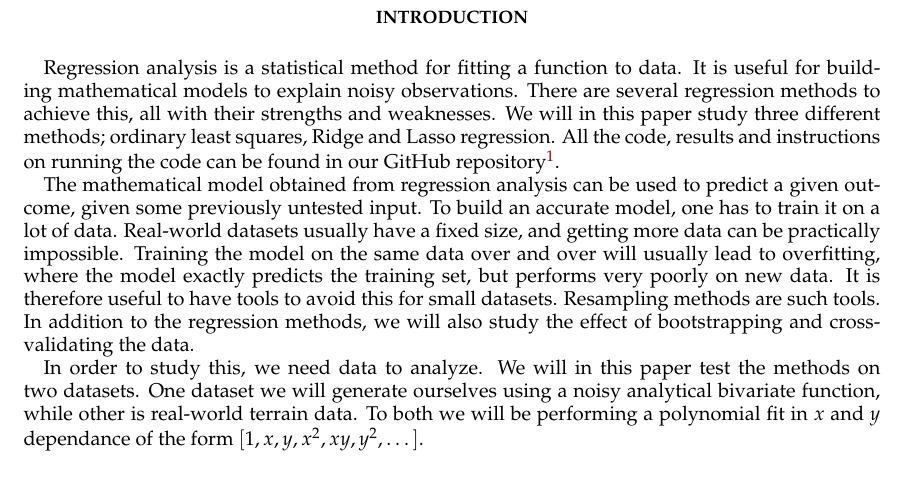
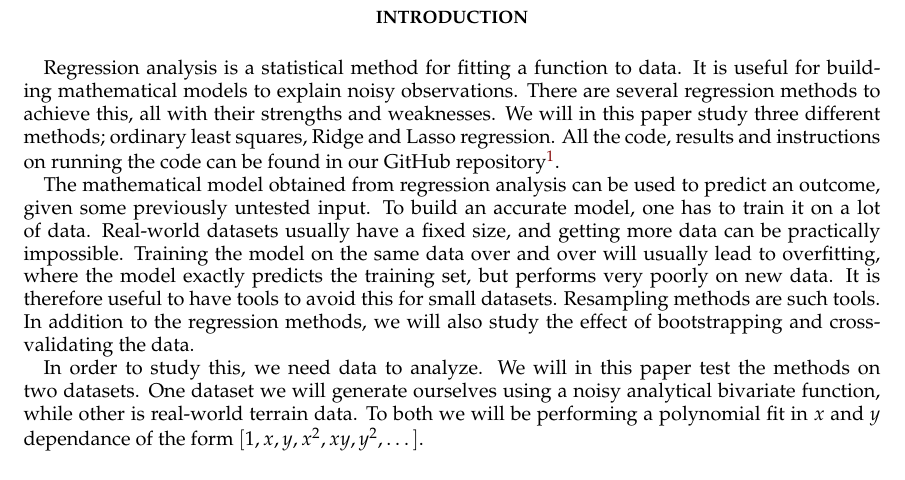
Before and after one commit to sigurdru/FYS-STK4155-Applied-Data-Analysis-and-Machine-Learning, a LaTeX paper (project1/tex/Project1.tex): part of page 2 of 9, cut so that both start at the same text. Compiled offline with pdfLaTeX.

Commit message:
fix intro

```diff
--- a/project1/tex/Project1.tex
+++ b/project1/tex/Project1.tex
@@ -108,7 +108,7 @@
 
 Regression analysis is a statistical method for fitting a function to data. It is useful for building mathematical models to explain noisy observations. There are several regression methods to achieve this, all with their strengths and weaknesses. We will in this paper study three different methods; ordinary least squares, Ridge and Lasso regression. All the code, results and instructions on running the code can be found in our GitHub repository\footnote{\href{https://github.com/sigurdru/FYS-STK4155/tree/main/project1}{https://github.com/sigurdru/FYS-STK4155/tree/main/project1}}.
 
-The mathematical model obtained from regression analysis can be used to predict a given outcome, given some previously untested input. To build an accurate model, one has to train it on a lot of data. Real-world datasets usually have a fixed size, and getting more data can be practically impossible. Training the model on the same data over and over will usually lead to overfitting, where the model exactly predicts the training set, but performs very poorly on new data. It is therefore useful to have tools to avoid this for small datasets. Resampling methods are such tools. In addition to the regression methods, we will also study the effect of bootstrapping and cross-validating the data.
+The mathematical model obtained from regression analysis can be used to predict an outcome, given some previously untested input. To build an accurate model, one has to train it on a lot of data. Real-world datasets usually have a fixed size, and getting more data can be practically impossible. Training the model on the same data over and over will usually lead to overfitting, where the model exactly predicts the training set, but performs very poorly on new data. It is therefore useful to have tools to avoid this for small datasets. Resampling methods are such tools. In addition to the regression methods, we will also study the effect of bootstrapping and cross-validating the data.
 
 In order to study this, we need data to analyze. We will in this paper test the methods on two datasets. One dataset we will generate ourselves using a noisy analytical bivariate function, while other is real-world terrain data. To both we will be performing a polynomial fit in $x$ and $y$ dependance of the form $[1, x, y, x^2, xy, y^2, \dots]$.
 
```
